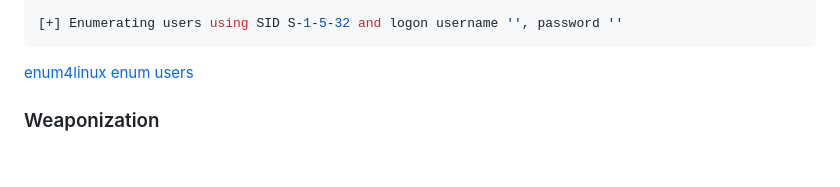
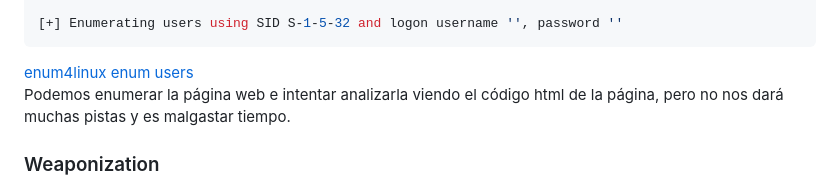
Before and after one commit to Koh4kU/Writeups, a Markdown page: Vulnyx/Sun/writeup.md, the part around the change. GitHub-like rendering; blank space fills up the shorter version.

````diff
--- a/Vulnyx/Sun/writeup.md
+++ b/Vulnyx/Sun/writeup.md
@@ -158,6 +158,7 @@ S-1-5-21-3376172362-2708036654-1072164461-1000 SUN\punt4n0 (Local User)
 [+] Enumerating users using SID S-1-5-32 and logon username '', password ''
 ```
 [enum4linux enum users](https://github.com/AlexGis99/Writeups/blob/main/Vulnyx/Sun/enumeration/enum4linux_enum)
+Podemos enumerar la página web e intentar analizarla viendo el código html de la página, pero no nos dará muchas pistas y es malgastar tiempo.
 ### Weaponization ###
 Observamos un usuario llamado "punt4n0", sabiendo esto y que la política de complejidad de contraseña es muy débil podemos intentar un ataque de diccionario por SMB. Al no haber podido realizar esto con Hydra (debido a que no soporta SMBv1), nos creamos un pequeño script en bash para realizar este ataque: [Script bash dictionary attack](https://github.com/AlexGis99/Writeups/blob/main/Vulnyx/Sun/scripts/dictionaryAtt_smb.sh)
 El script nos devuelve una contraseña: "sunday". En este caso hemos creado un script muy sencillo de bash que nos ha funcionado en poco tiempo, en caso de que esto se fuese de tiempo, tendríamos que agilizar la ejecución utilizando varios hilos o procesos.
````
